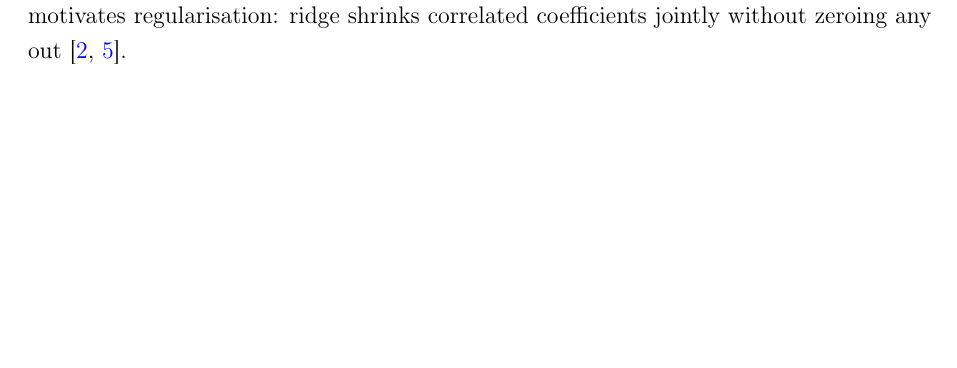
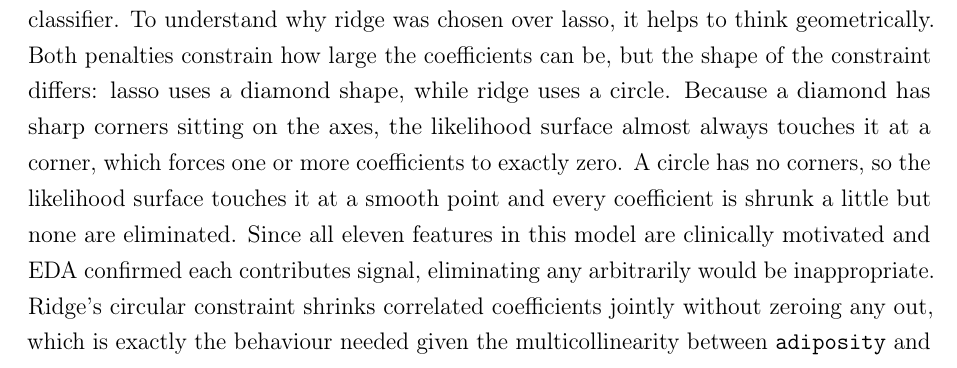
Before and after one commit to manpreet-sangha/predict_coronary_heart_disease, a LaTeX document (report/main.tex): part of page 4 of 11, cut at the place of the change, the shorter picture padded with empty space. Compiled offline with pdfLaTeX.

Commit message:
Add geometric lasso vs ridge explanation in plain student language
Explains diamond (lasso) vs circle (ridge) constraint shapes and why
ridge is appropriate when all features are clinically motivated and
multicollinearity is present, without using overly technical language.

```diff
--- a/report/main.tex
+++ b/report/main.tex
@@ -228,10 +228,20 @@ non-linear classifiers in Section~\ref{sec:oc}.
 \end{figure}
 
 Logistic regression with an L2 (ridge) penalty was chosen as the primary
-interpretable classifier. The multicollinearity between \texttt{adiposity}
-and \texttt{obesity} ($r=0.72$, Section~\ref{sec:eda}) motivates
-regularisation: ridge shrinks correlated coefficients jointly without zeroing
-any out \cite{borges2025logistic, hassan2022effectively}.
+interpretable classifier. To understand why ridge was chosen over lasso,
+it helps to think geometrically. Both penalties constrain how large the
+coefficients can be, but the shape of the constraint differs: lasso uses a
+diamond shape, while ridge uses a circle. Because a diamond has sharp corners
+sitting on the axes, the likelihood surface almost always touches it at a
+corner, which forces one or more coefficients to exactly zero. A circle has
+no corners, so the likelihood surface touches it at a smooth point and every
+coefficient is shrunk a little but none are eliminated. Since all eleven
+features in this model are clinically motivated and EDA confirmed each
+contributes signal, eliminating any arbitrarily would be inappropriate.
+Ridge's circular constraint shrinks correlated coefficients jointly without
+zeroing any out, which is exactly the behaviour needed given the
+multicollinearity between \texttt{adiposity} and \texttt{obesity}
+($r=0.72$, Section~\ref{sec:eda}) \cite{borges2025logistic, hassan2022effectively}.
 
 \textbf{Feature engineering.}
 Two multiplicative interaction terms were derived from the nine original
```
